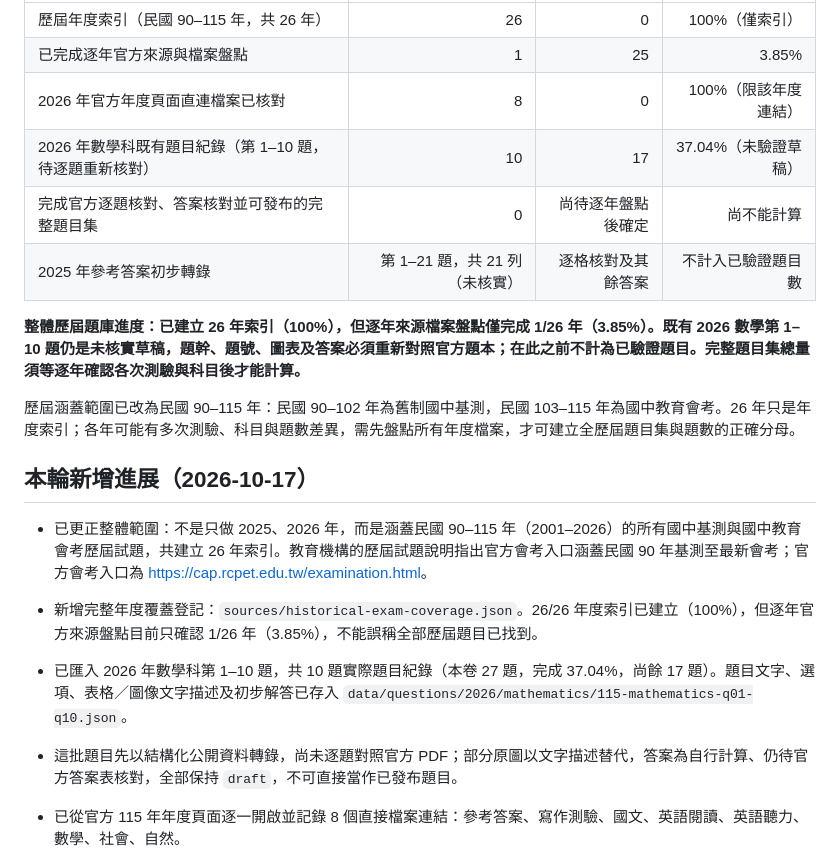
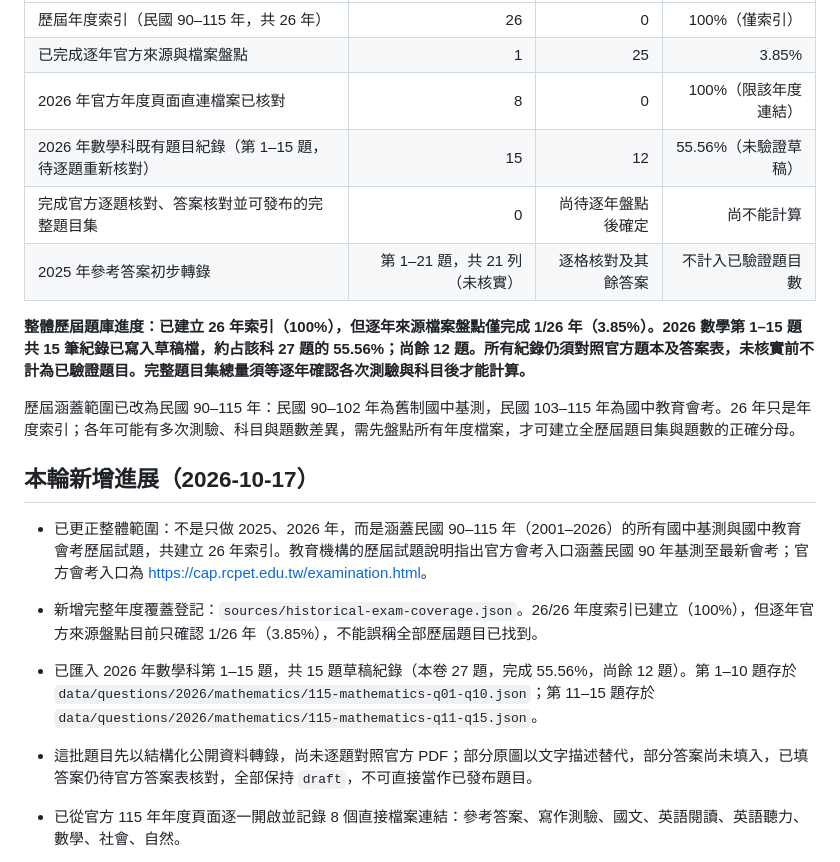
Before and after one commit to argusocean-wq/-, a Markdown page: docs/import-progress.md, the part around the change. Drawn GitHub-style.

Commit message:
Update progress after importing 2026 math questions 11-15

```diff
--- a/docs/import-progress.md
+++ b/docs/import-progress.md
@@ -11,11 +11,11 @@
 | 歷屆年度索引（民國 90–115 年，共 26 年） | 26 | 0 | 100%（僅索引） |
 | 已完成逐年官方來源與檔案盤點 | 1 | 25 | 3.85% |
 | 2026 年官方年度頁面直連檔案已核對 | 8 | 0 | 100%（限該年度連結） |
-| 2026 年數學科既有題目紀錄（第 1–10 題，待逐題重新核對） | 10 | 17 | 37.04%（未驗證草稿） |
+| 2026 年數學科既有題目紀錄（第 1–15 題，待逐題重新核對） | 15 | 12 | 55.56%（未驗證草稿） |
 | 完成官方逐題核對、答案核對並可發布的完整題目集 | 0 | 尚待逐年盤點後確定 | 尚不能計算 |
 | 2025 年參考答案初步轉錄 | 第 1–21 題，共 21 列（未核實） | 逐格核對及其餘答案 | 不計入已驗證題目數 |
 
-**整體歷屆題庫進度：已建立 26 年索引（100%），但逐年來源檔案盤點僅完成 1/26 年（3.85%）。既有 2026 數學第 1–10 題仍是未核實草稿，題幹、題號、圖表及答案必須重新對照官方題本；在此之前不計為已驗證題目。完整題目集總量須等逐年確認各次測驗與科目後才能計算。**
+**整體歷屆題庫進度：已建立 26 年索引（100%），但逐年來源檔案盤點僅完成 1/26 年（3.85%）。2026 數學第 1–15 題共 15 筆紀錄已寫入草稿檔，約占該科 27 題的 55.56%；尚餘 12 題。所有紀錄仍須對照官方題本及答案表，未核實前不計為已驗證題目。完整題目集總量須等逐年確認各次測驗與科目後才能計算。**
 
 歷屆涵蓋範圍已改為民國 90–115 年：民國 90–102 年為舊制國中基測，民國 103–115 年為國中教育會考。26 年只是年度索引；各年可能有多次測驗、科目與題數差異，需先盤點所有年度檔案，才可建立全歷屆題目集與題數的正確分母。
 
@@ -24,8 +24,8 @@
 - 已更正整體範圍：不是只做 2025、2026 年，而是涵蓋民國 90–115 年（2001–2026）的所有國中基測與國中教育會考歷屆試題，共建立 26 年索引。教育機構的歷屆試題說明指出官方會考入口涵蓋民國 90 年基測至最新會考；官方會考入口為 <https://cap.rcpet.edu.tw/examination.html>。
 - 新增完整年度覆蓋登記：`sources/historical-exam-coverage.json`。26/26 年度索引已建立（100%），但逐年官方來源盤點目前只確認 1/26 年（3.85%），不能誤稱全部歷屆題目已找到。
 
-- 已匯入 2026 年數學科第 1–10 題，共 10 題實際題目紀錄（本卷 27 題，完成 37.04%，尚餘 17 題）。題目文字、選項、表格／圖像文字描述及初步解答已存入 `data/questions/2026/mathematics/115-mathematics-q01-q10.json`。
-- 這批題目先以結構化公開資料轉錄，尚未逐題對照官方 PDF；部分原圖以文字描述替代，答案為自行計算、仍待官方答案表核對，全部保持 `draft`，不可直接當作已發布題目。
+- 已匯入 2026 年數學科第 1–15 題，共 15 題草稿紀錄（本卷 27 題，完成 55.56%，尚餘 12 題）。第 1–10 題存於 `data/questions/2026/mathematics/115-mathematics-q01-q10.json`；第 11–15 題存於 `data/questions/2026/mathematics/115-mathematics-q11-q15.json`。
+- 這批題目先以結構化公開資料轉錄，尚未逐題對照官方 PDF；部分原圖以文字描述替代，部分答案尚未填入，已填答案仍待官方答案表核對，全部保持 `draft`，不可直接當作已發布題目。
 - 已從官方 115 年年度頁面逐一開啟並記錄 8 個直接檔案連結：參考答案、寫作測驗、國文、英語閱讀、英語聽力、數學、社會、自然。
 - 這 8/8 個來源連結已核對（100%）。數學科第 1–10 題已另行匯入；但完整題目集仍未完成，不能把部分題目紀錄算成完整科目題目集。
 - 官方年度頁面：<https://cap.rcpet.edu.tw/exam/115/115exam.html>
```
